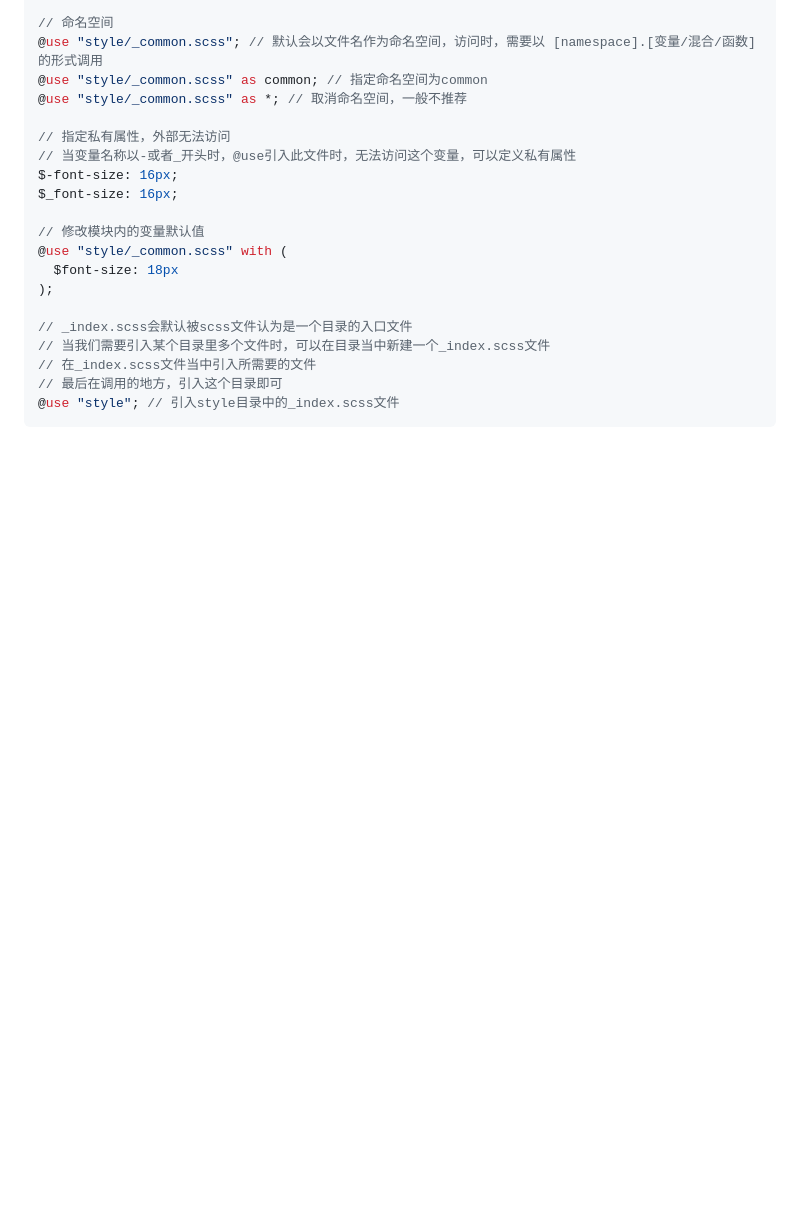
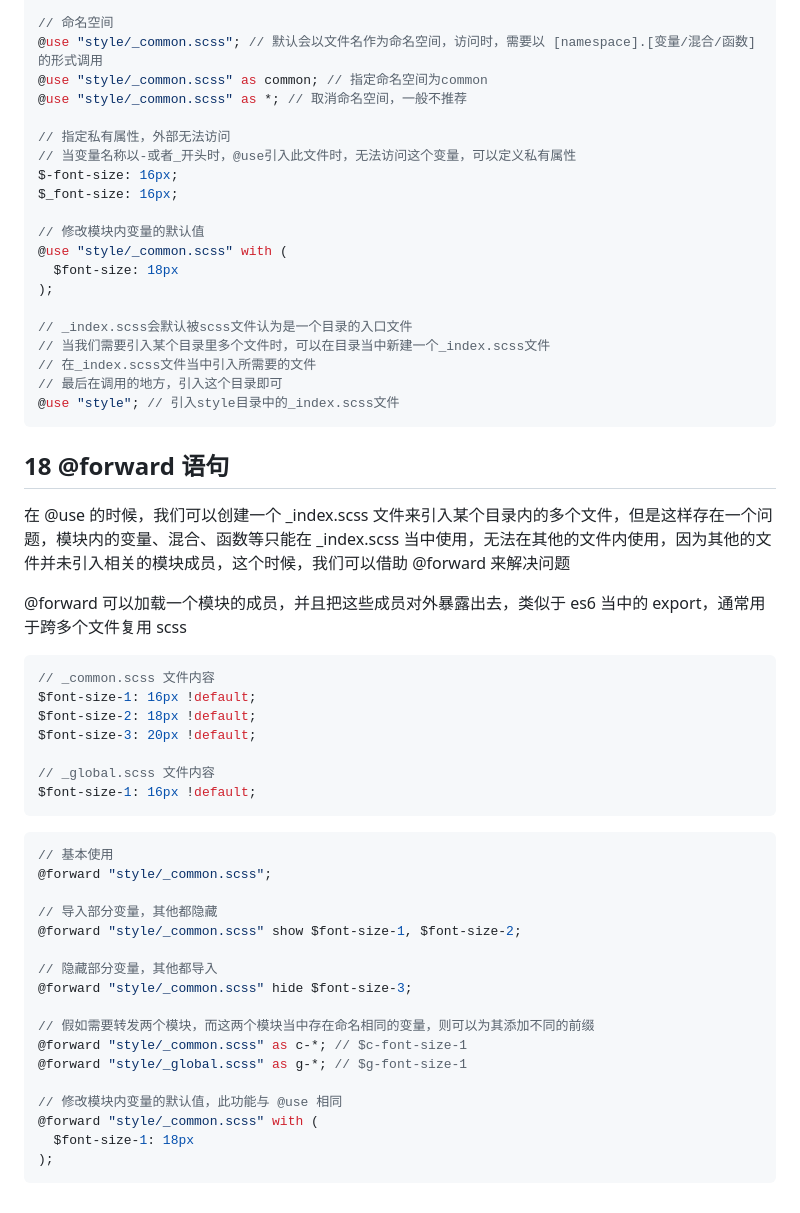
Before and after one commit to Jin0811/SassNote, a Markdown page: README.md, the part around the change. Rendered like a GitHub page; blank space fills up the shorter version.

Commit message:
feat: 添加@forward的笔记

````diff
--- a/README.md
+++ b/README.md
@@ -696,7 +696,7 @@ $_private-font-size-2: 16px; // 私有变量
 $-font-size: 16px;
 $_font-size: 16px;
 
-// 修改模块内的变量默认值
+// 修改模块内变量的默认值
 @use "style/_common.scss" with (
   $font-size: 18px
 );
@@ -707,3 +707,39 @@ $_font-size: 16px;
 // 最后在调用的地方，引入这个目录即可
 @use "style"; // 引入style目录中的_index.scss文件
 ```
+
+## 18 @forward 语句
+
+在 @use 的时候，我们可以创建一个 \_index.scss 文件来引入某个目录内的多个文件，但是这样存在一个问题，模块内的变量、混合、函数等只能在 \_index.scss 当中使用，无法在其他的文件内使用，因为其他的文件并未引入相关的模块成员，这个时候，我们可以借助 @forward 来解决问题
+
+@forward 可以加载一个模块的成员，并且把这些成员对外暴露出去，类似于 es6 当中的 export，通常用于跨多个文件复用 scss
+
+```scss
+// _common.scss 文件内容
+$font-size-1: 16px !default;
+$font-size-2: 18px !default;
+$font-size-3: 20px !default;
+
+// _global.scss 文件内容
+$font-size-1: 16px !default;
+```
+
+```scss
+// 基本使用
+@forward "style/_common.scss";
+
+// 导入部分变量，其他都隐藏
+@forward "style/_common.scss" show $font-size-1, $font-size-2;
+
+// 隐藏部分变量，其他都导入
+@forward "style/_common.scss" hide $font-size-3;
+
+// 假如需要转发两个模块，而这两个模块当中存在命名相同的变量，则可以为其添加不同的前缀
+@forward "style/_common.scss" as c-*; // $c-font-size-1
+@forward "style/_global.scss" as g-*; // $g-font-size-1
+
+// 修改模块内变量的默认值，此功能与 @use 相同
+@forward "style/_common.scss" with (
+  $font-size-1: 18px
+);
+```
````
